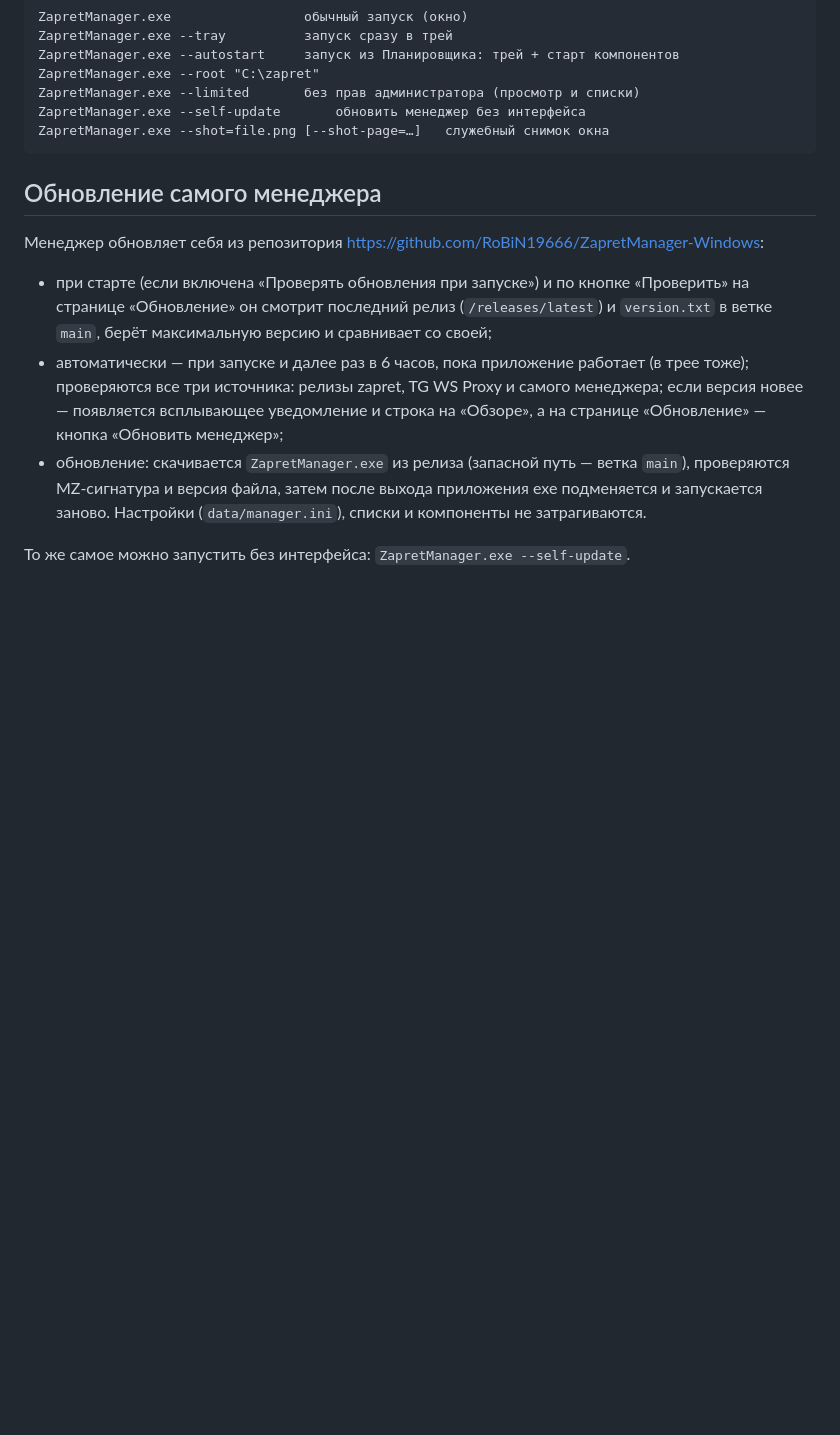
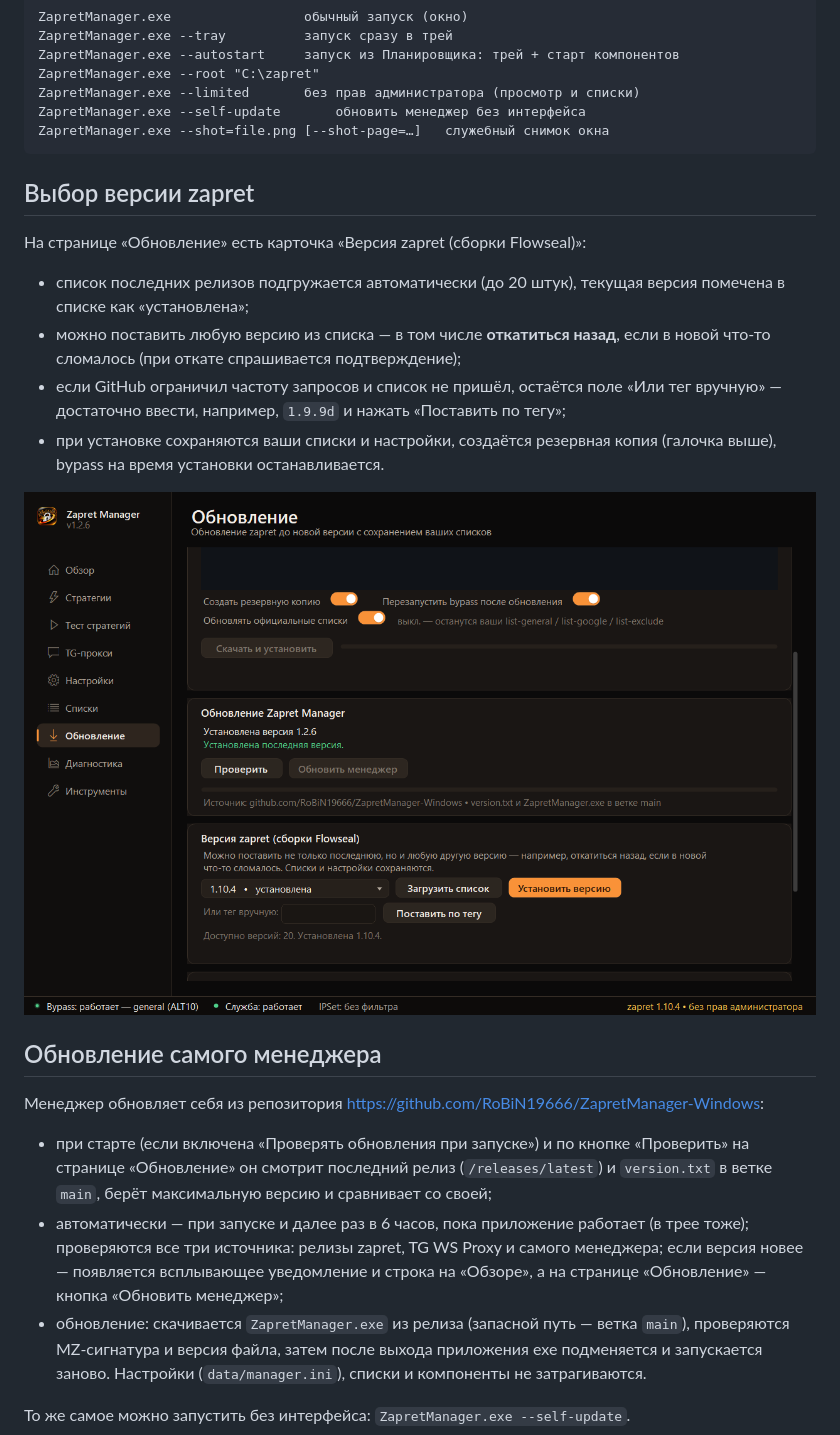
Before and after one commit to RoBiN19666/ZapretManager-Desktop, a Markdown page: README.md, the part around the change. GitHub-like rendering; pictures changed too: docs/update-versions.png (added); blank space fills up the shorter version.

````diff
--- a/README.md
+++ b/README.md
@@ -136,6 +136,21 @@ ZapretManager.exe --limited       без прав администратора (
 ZapretManager.exe --self-update       обновить менеджер без интерфейса
 ZapretManager.exe --shot=file.png [--shot-page=…]   служебный снимок окна
 ```
+
+## Выбор версии zapret
+
+На странице «Обновление» есть карточка «Версия zapret (сборки Flowseal)»:
+
+- список последних релизов подгружается автоматически (до 20 штук), текущая версия помечена
+  в списке как «установлена»;
+- можно поставить любую версию из списка — в том числе **откатиться назад**, если в новой
+  что-то сломалось (при откате спрашивается подтверждение);
+- если GitHub ограничил частоту запросов и список не пришёл, остаётся поле «Или тег вручную» —
+  достаточно ввести, например, `1.9.9d` и нажать «Поставить по тегу»;
+- при установке сохраняются ваши списки и настройки, создаётся резервная копия (галочка выше),
+  bypass на время установки останавливается.
+
+![Выбор версии zapret](docs/update-versions.png)
 
 ## Обновление самого менеджера
 
````
Also changed, not shown: docs/update.png, 2 other files.
